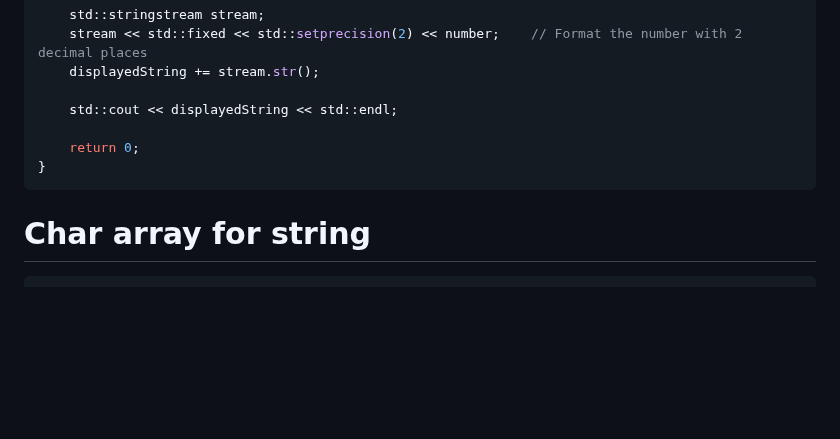
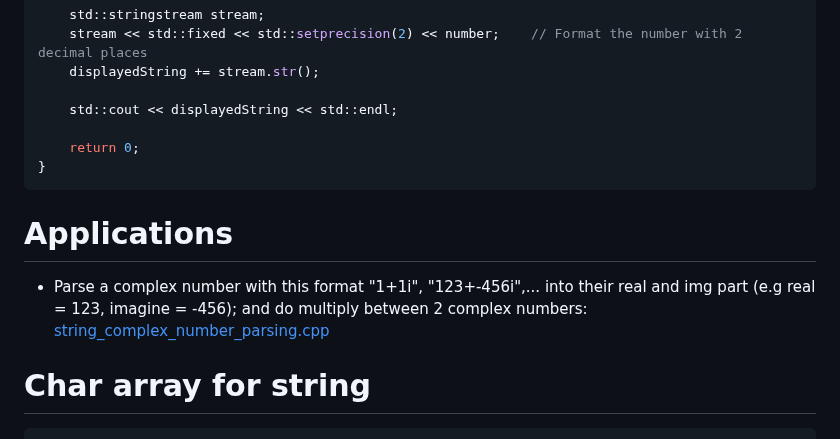
Before and after one commit to TranPhucVinh/Cplusplus, a Markdown page: Data structure/String/README.md, the part around the change. Drawn GitHub-style; blank space fills up the shorter version.

Commit message:
Parse a complex number with this format "1+1i", "123+-456i",... into their real and img part (e.g real = 123, imagine = -456); and do multiply between 2 complex numbers: string_complex_number_parsing.cpp

````diff
--- a/Data structure/String/README.md
+++ b/Data structure/String/README.md
@@ -103,6 +103,9 @@ int main() {
     return 0;
 }
 ```
+# Applications
+* Parse a complex number with this format "1+1i", "123+-456i",... into their real and img part (e.g real = 123, imagine = -456); and do multiply between 2 complex numbers: [string_complex_number_parsing.cpp](src/string_complex_number_parsing.cpp)
+
 # Char array for string
 
 ```cpp
````
